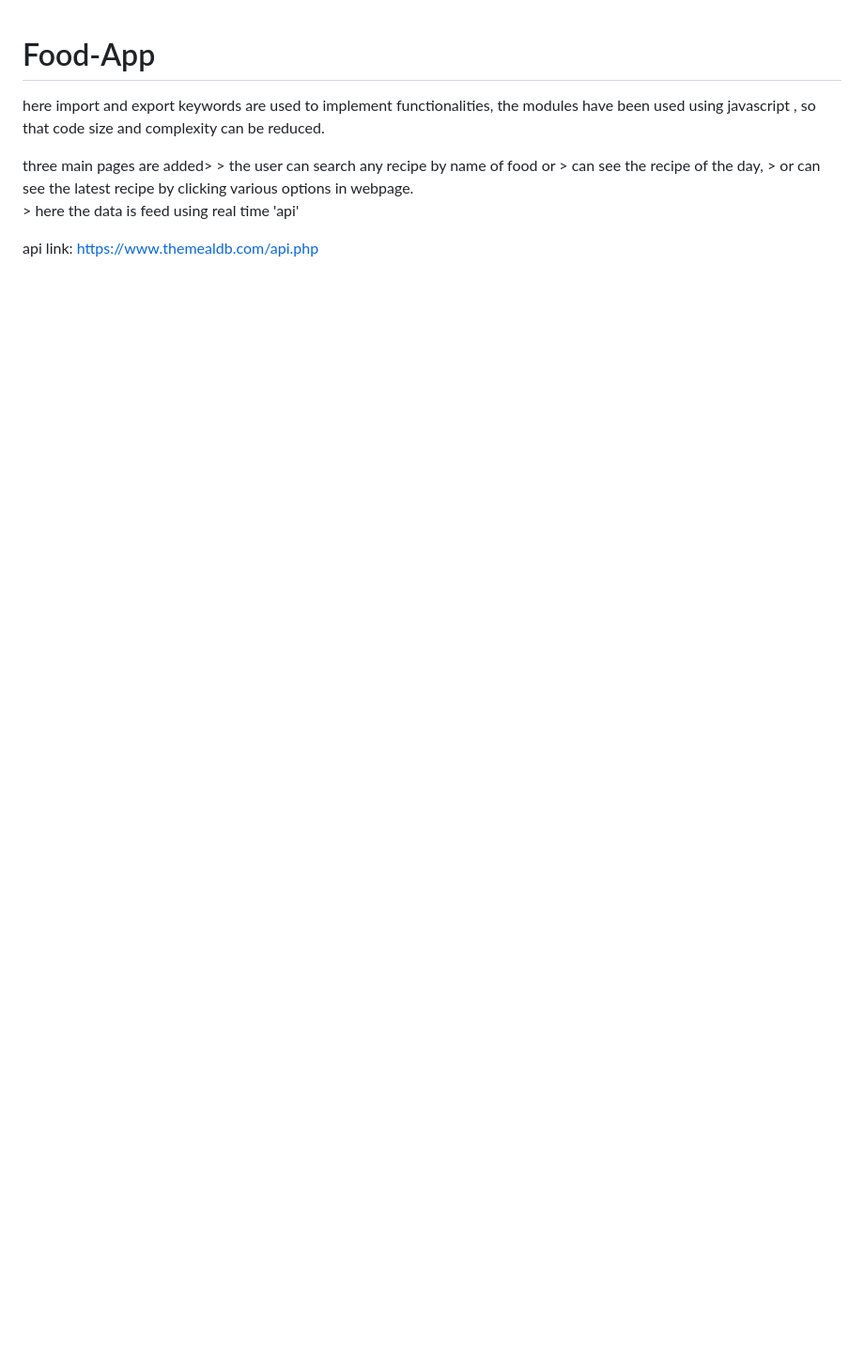
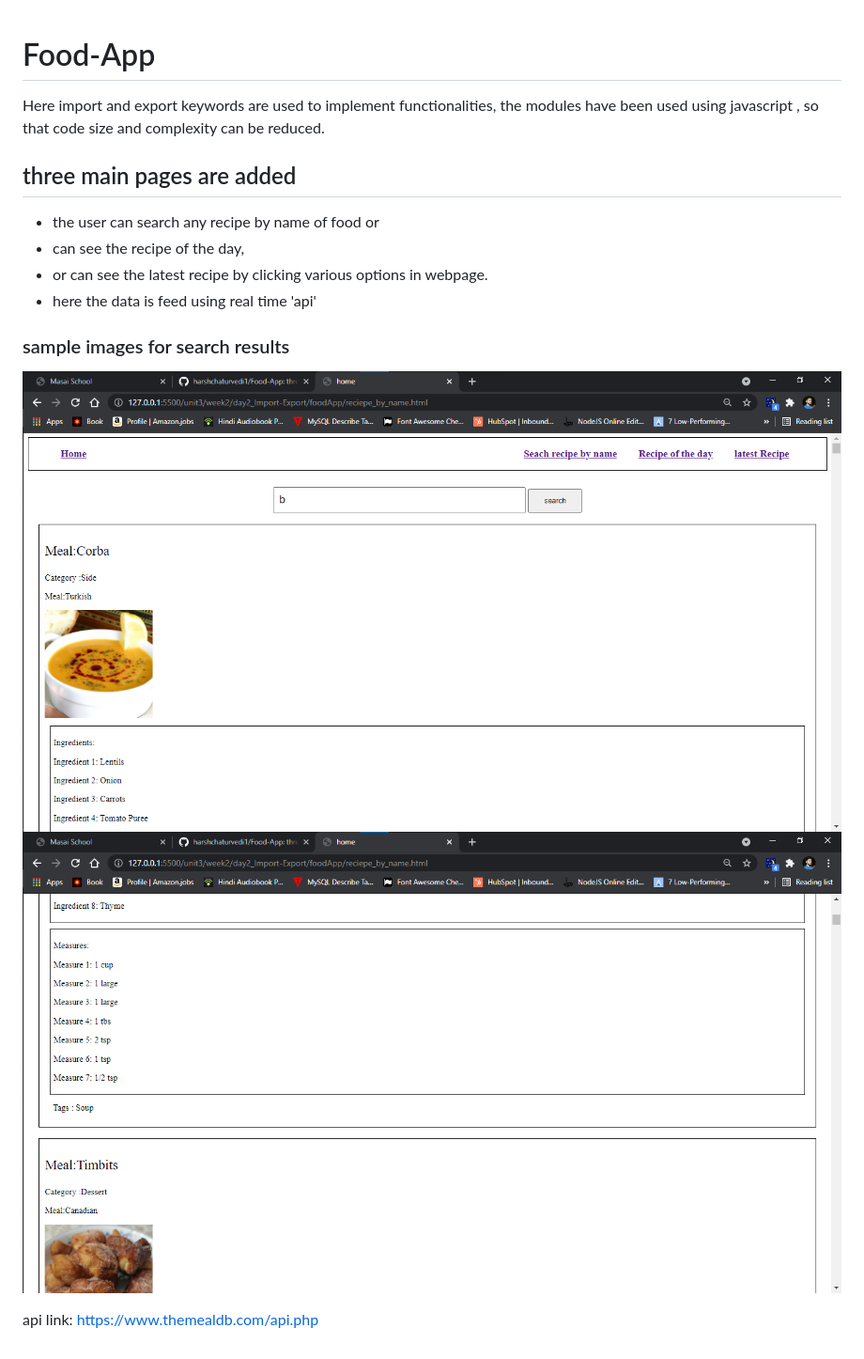
Before and after one commit to harshchaturvedi1/Food-App, a Markdown page: README.md, the part around the change. Shown: that part at 94% size. GitHub-like rendering; pictures changed too: images/1.png (added), images/2.png (added); blank space fills up the shorter version.

Commit message:
food reciepe search

```diff
--- a/README.md
+++ b/README.md
@@ -1,13 +1,19 @@
 # Food-App
-here import and export keywords are used to implement functionalities,
+
+Here import and export keywords are used to implement functionalities,
 the modules have been used using javascript , so that code size and complexity can be reduced.
 
+## three main pages are added
 
-three main pages are added>
-      > the user can search any recipe by name of food or
-      > can see the recipe of the day,
-      > or can see the latest recipe by clicking various options in webpage.
-      > here the data is feed using real time 'api'
+- the user can search any recipe by name of food or
+- can see the recipe of the day,
+- or can see the latest recipe by clicking various options in webpage.
+- here the data is feed using real time 'api'
+
+### sample images for search results
+
+![alt text](images/1.png)
+![alt text](images/2.png)
 
 api link:
 https://www.themealdb.com/api.php
```
